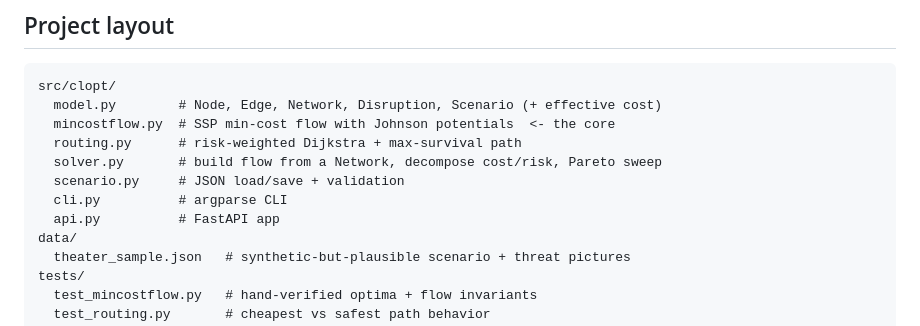
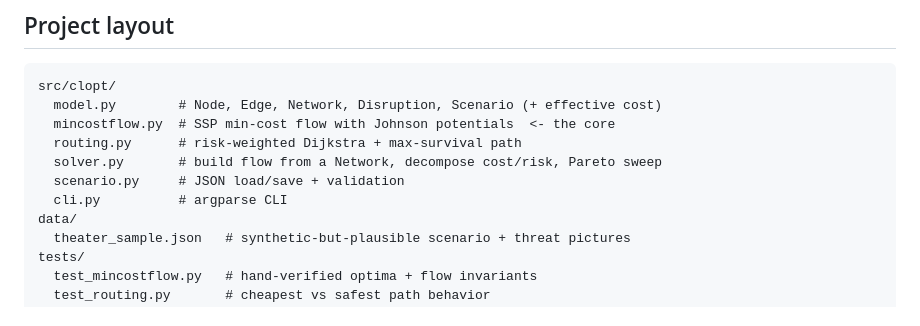
Before and after one commit to bgent19/contested-logistics-optimizer, a Markdown page: README.md, the part around the change. GitHub-like rendering.

Commit message:
Updated README
Removed api.py reference from the README.

```diff
--- a/README.md
+++ b/README.md
@@ -177,7 +177,6 @@ src/clopt/
   solver.py       # build flow from a Network, decompose cost/risk, Pareto sweep
   scenario.py     # JSON load/save + validation
   cli.py          # argparse CLI
-  api.py          # FastAPI app
 data/
   theater_sample.json   # synthetic-but-plausible scenario + threat pictures
 tests/
```
